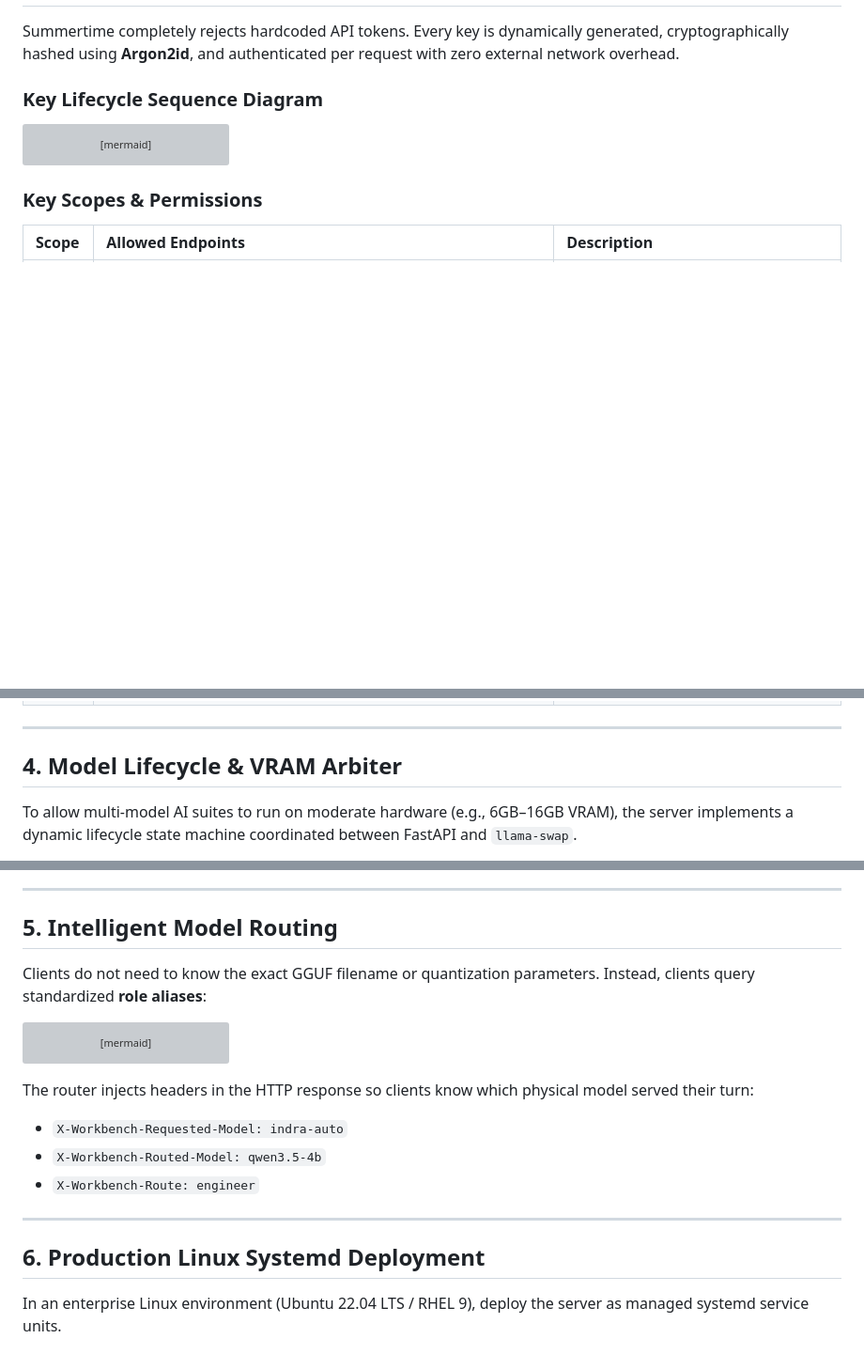
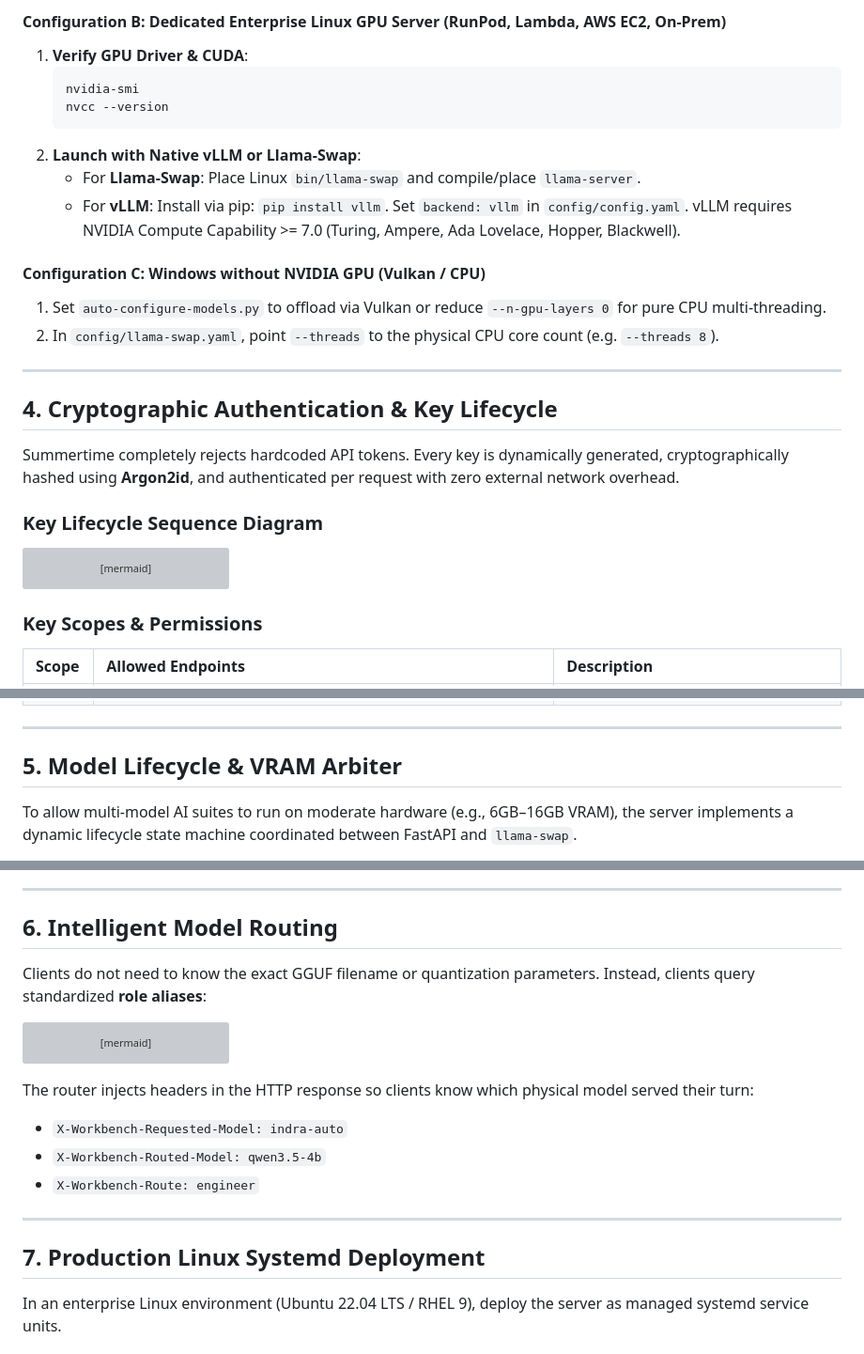
Before and after one commit to Artyfowl1710/Summertime-server, a Markdown page: DISTRIBUTED_ARCHITECTURE_AND_DEPLOYMENT.md, 3 parts joined by grey strips. Shown at 94% size. GitHub-like rendering; blank space fills up the shorter version; grey boxes are pictures that could not be loaded.

Commit message:
docs: add hardware acceleration, CUDA drivers, engine DLL compatibility matrix and vLLM platform guidance

````diff
--- a/DISTRIBUTED_ARCHITECTURE_AND_DEPLOYMENT.md
+++ b/DISTRIBUTED_ARCHITECTURE_AND_DEPLOYMENT.md
@@ -80,3 +114,21 @@ sudo ufw deny 6333
+#### Configuration B: Dedicated Enterprise Linux GPU Server (RunPod, Lambda, AWS EC2, On-Prem)
+1. **Verify GPU Driver & CUDA**:
+   ```bash
+   nvidia-smi
+   nvcc --version
+   ```
+2. **Launch with Native vLLM or Llama-Swap**:
+   - For **Llama-Swap**: Place Linux `bin/llama-swap` and compile/place `llama-server`.
+   - For **vLLM**: Install via pip: `pip install vllm`. Set `backend: vllm` in `config/config.yaml`.
+   vLLM requires NVIDIA Compute Capability >= 7.0 (Turing, Ampere, Ada Lovelace, Hopper, Blackwell).
+
+#### Configuration C: Windows without NVIDIA GPU (Vulkan / CPU)
+1. Set `auto-configure-models.py` to offload via Vulkan or reduce `--n-gpu-layers 0` for pure CPU multi-threading.
+2. In `config/llama-swap.yaml`, point `--threads` to the physical CPU core count (e.g. `--threads 8`).
+
+---
+
+## 4. Cryptographic Authentication & Key Lifecycle
 
 Summertime completely rejects hardcoded API tokens. Every key is dynamically generated, cryptographically hashed using **Argon2id**, and authenticated per request with zero external network overhead.
 
@@ -122,7 +174,7 @@ sequenceDiagram
 
 ---
 
-## 4. Model Lifecycle & VRAM Arbiter
+## 5. Model Lifecycle & VRAM Arbiter
 
 To allow multi-model AI suites to run on moderate hardware (e.g., 6GB–16GB VRAM), the server implements a dynamic lifecycle state machine coordinated between FastAPI and `llama-swap`.
 
@@ -144,7 +196,7 @@ stateDiagram-v2
 
 ---
 
-## 5. Intelligent Model Routing
+## 6. Intelligent Model Routing
 
 Clients do not need to know the exact GGUF filename or quantization parameters. Instead, clients query standardized **role aliases**:
 
@@ -166,7 +218,7 @@ The router injects headers in the HTTP response so clients know which physical m
 
 ---
 
-## 6. Production Linux Systemd Deployment
+## 7. Production Linux Systemd Deployment
 
 In an enterprise Linux environment (Ubuntu 22.04 LTS / RHEL 9), deploy the server as managed systemd service units.
 
````
Also changed, not shown: other parts of DISTRIBUTED_ARCHITECTURE_AND_DEPLOYMENT.md (+38 -4 lines).
